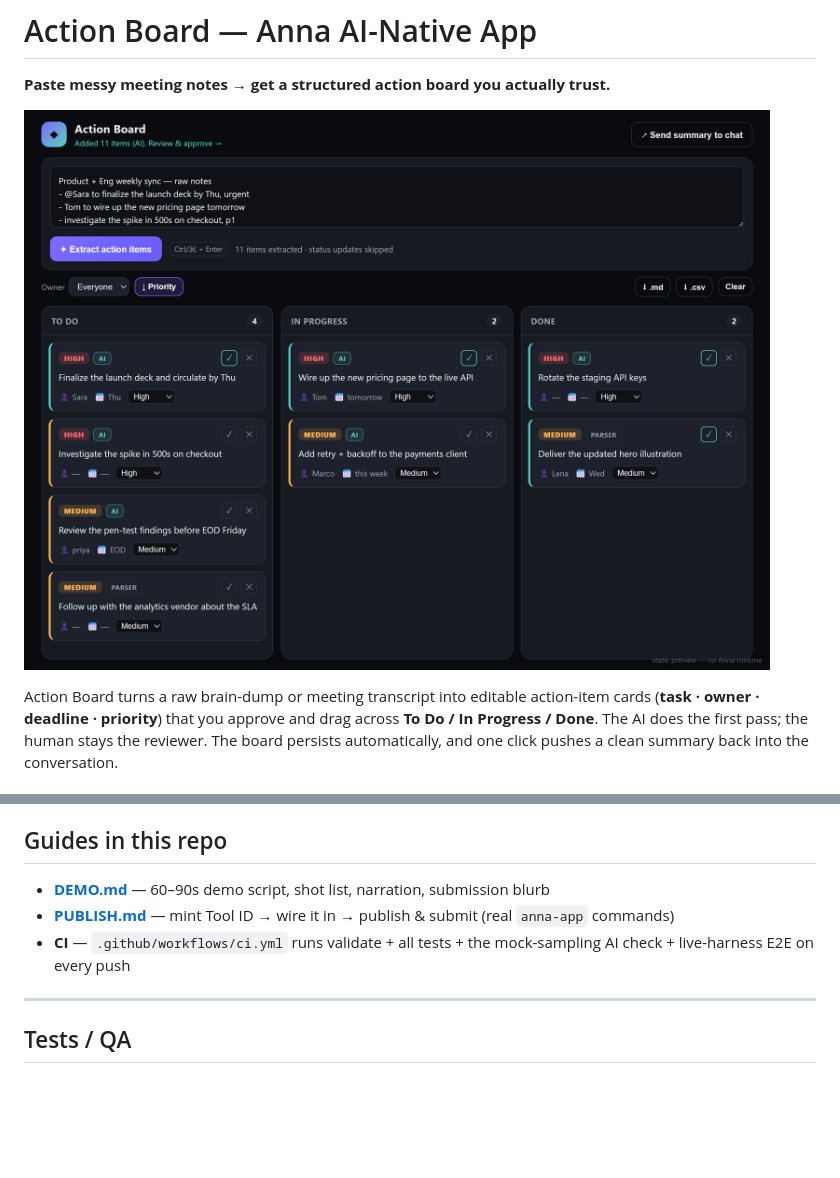
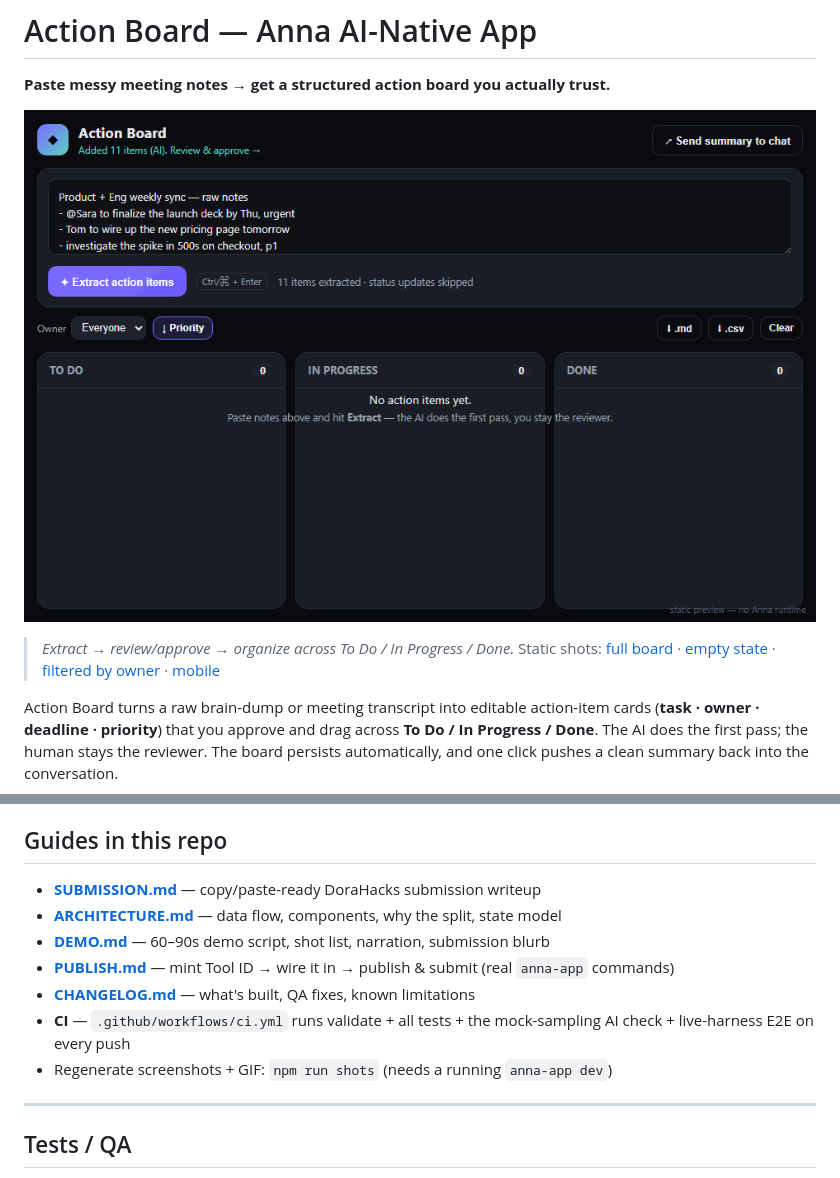
Before and after one commit to PugarHuda/action-board, a Markdown page: README.md, 2 parts joined by grey strips. Drawn GitHub-style; pictures changed too: docs/demo.gif (added), docs/screenshot.png; blank space fills up the shorter version.

```diff
--- a/README.md
+++ b/README.md
@@ -2,7 +2,10 @@
 
 **Paste messy meeting notes → get a structured action board you actually trust.**
 
-![Action Board](docs/screenshot.png)
+![Action Board demo](docs/demo.gif)
+
+> _Extract → review/approve → organize across To Do / In Progress / Done._
+> Static shots: [full board](docs/screenshot.png) · [empty state](docs/screenshot-empty.png) · [filtered by owner](docs/screenshot-filtered.png) · [mobile](docs/screenshot-mobile.png)
 
 Action Board turns a raw brain-dump or meeting transcript into editable action-item
 cards (**task · owner · deadline · priority**) that you approve and drag across
@@ -137,9 +140,13 @@ anna-app validate --strict   # ✓ passes (schema + UI ACL + bundle linter)
 
 ## Guides in this repo
 
+- **[SUBMISSION.md](SUBMISSION.md)** — copy/paste-ready DoraHacks submission writeup
+- **[ARCHITECTURE.md](ARCHITECTURE.md)** — data flow, components, why the split, state model
 - **[DEMO.md](DEMO.md)** — 60–90s demo script, shot list, narration, submission blurb
 - **[PUBLISH.md](PUBLISH.md)** — mint Tool ID → wire it in → publish & submit (real `anna-app` commands)
+- **[CHANGELOG.md](CHANGELOG.md)** — what's built, QA fixes, known limitations
 - **CI** — `.github/workflows/ci.yml` runs validate + all tests + the mock-sampling AI check + live-harness E2E on every push
+- Regenerate screenshots + GIF: `npm run shots` (needs a running `anna-app dev`)
 
 ---
 
```
Also changed, not shown: ARCHITECTURE.md (added, +92 -0 lines), CHANGELOG.md (added, +51 -0 lines), SUBMISSION.md (added, +101 -0 lines), docs/screenshot-empty.png (added), docs/screenshot-filtered.png (added), docs/screenshot-mobile.png (added), 5 other files.
